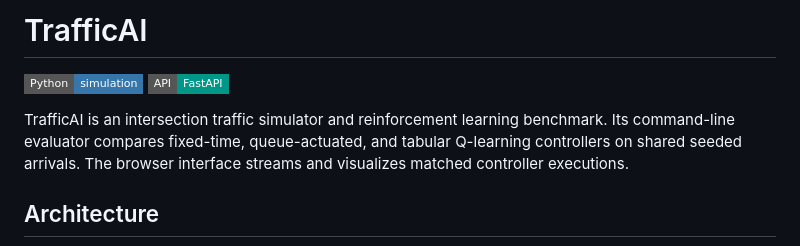
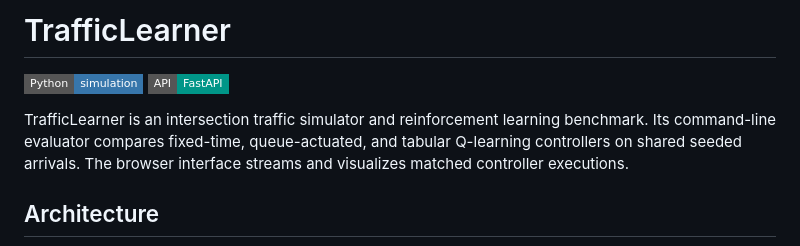
Before and after one commit to Schrodi-O-Ao/TrafficLearner, a Markdown page: README.md, the part around the change. Drawn GitHub-style; badges without logos.

Commit message:
docs: rename project to TrafficLearner in README
Updated project name from TrafficAI to TrafficLearner in README.

```diff
--- a/README.md
+++ b/README.md
@@ -1,9 +1,9 @@
-# TrafficAI
+# TrafficLearner
 
 [![Python](https://img.shields.io/badge/Python-simulation-3776AB?style=flat-square&logo=python&logoColor=white)](https://www.python.org/)
 [![FastAPI](https://img.shields.io/badge/API-FastAPI-009688?style=flat-square&logo=fastapi&logoColor=white)](https://fastapi.tiangolo.com/)
 
-TrafficAI is an intersection traffic simulator and reinforcement learning benchmark. Its command-line evaluator compares fixed-time, queue-actuated, and tabular Q-learning controllers on shared seeded arrivals. The browser interface streams and visualizes matched controller executions.
+TrafficLearner is an intersection traffic simulator and reinforcement learning benchmark. Its command-line evaluator compares fixed-time, queue-actuated, and tabular Q-learning controllers on shared seeded arrivals. The browser interface streams and visualizes matched controller executions.
 
 ## Architecture
 
```
